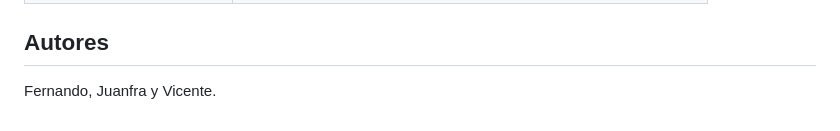
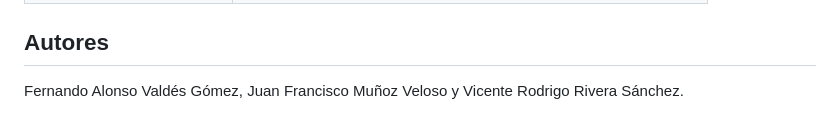
Before and after one commit to Juanfra272/tc-proyecto1, a Markdown page: README.md, the part around the change. GitHub-like rendering.

Commit message:
docs(readme): completa los nombres de los autores

```diff
--- a/README.md
+++ b/README.md
@@ -112,4 +112,4 @@ python -m herramientas.informe
 
 ## Autores
 
-Fernando, Juanfra y Vicente.
+Fernando Alonso Valdés Gómez, Juan Francisco Muñoz Veloso y Vicente Rodrigo Rivera Sánchez.
```
